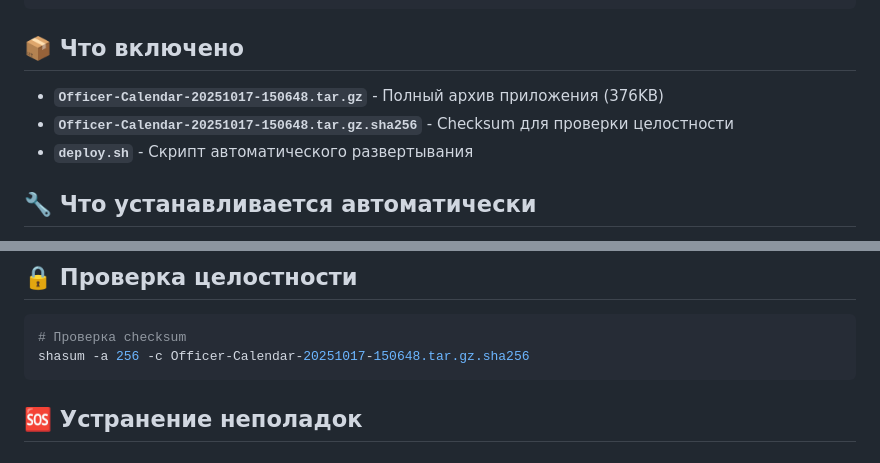
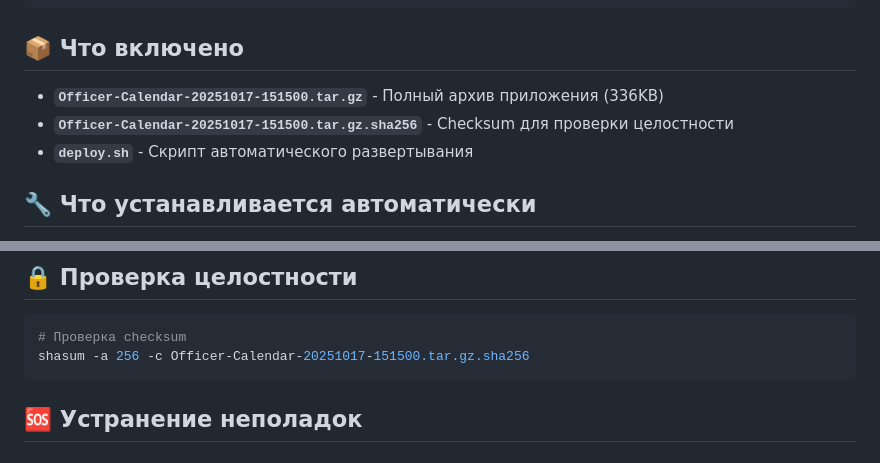
Before and after one commit to grifosh/officer_public, a Markdown page: README.md, 2 parts joined by grey strips. GitHub-like rendering.

Commit message:
Обновление README: информация о новом архиве с исправлениями

````diff
--- a/README.md
+++ b/README.md
@@ -31,8 +31,8 @@ http://localhost:5001
 
 ## 📦 Что включено
 
-- **`Officer-Calendar-20251017-150648.tar.gz`** - Полный архив приложения (376KB)
-- **`Officer-Calendar-20251017-150648.tar.gz.sha256`** - Checksum для проверки целостности
+- **`Officer-Calendar-20251017-151500.tar.gz`** - Полный архив приложения (336KB)
+- **`Officer-Calendar-20251017-151500.tar.gz.sha256`** - Checksum для проверки целостности
 - **`deploy.sh`** - Скрипт автоматического развертывания
 
 ## 🔧 Что устанавливается автоматически
@@ -82,7 +82,7 @@ http://localhost:5001
 
 ```bash
 # Проверка checksum
-shasum -a 256 -c Officer-Calendar-20251017-150648.tar.gz.sha256
+shasum -a 256 -c Officer-Calendar-20251017-151500.tar.gz.sha256
 ```
 
 ## 🆘 Устранение неполадок
````
